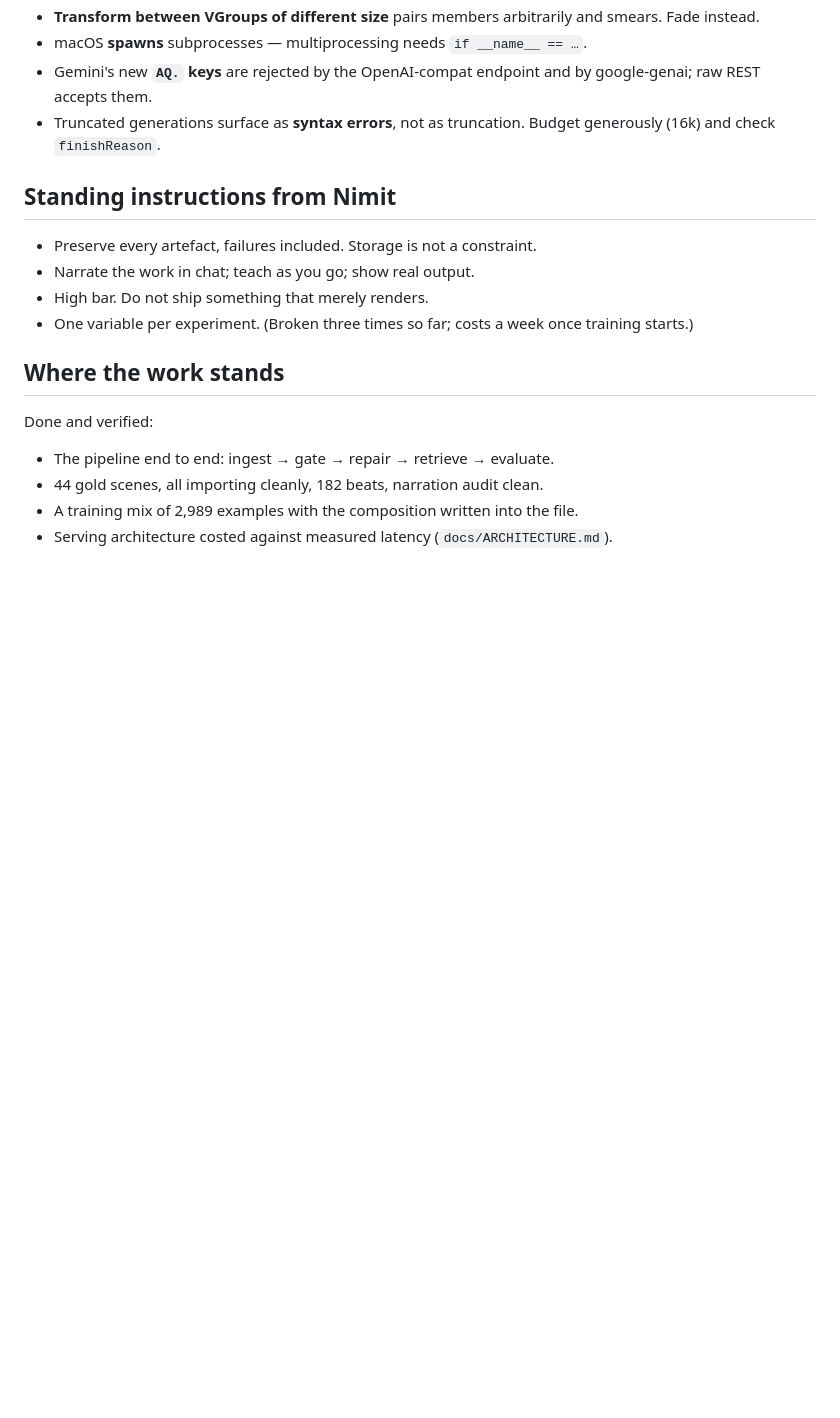
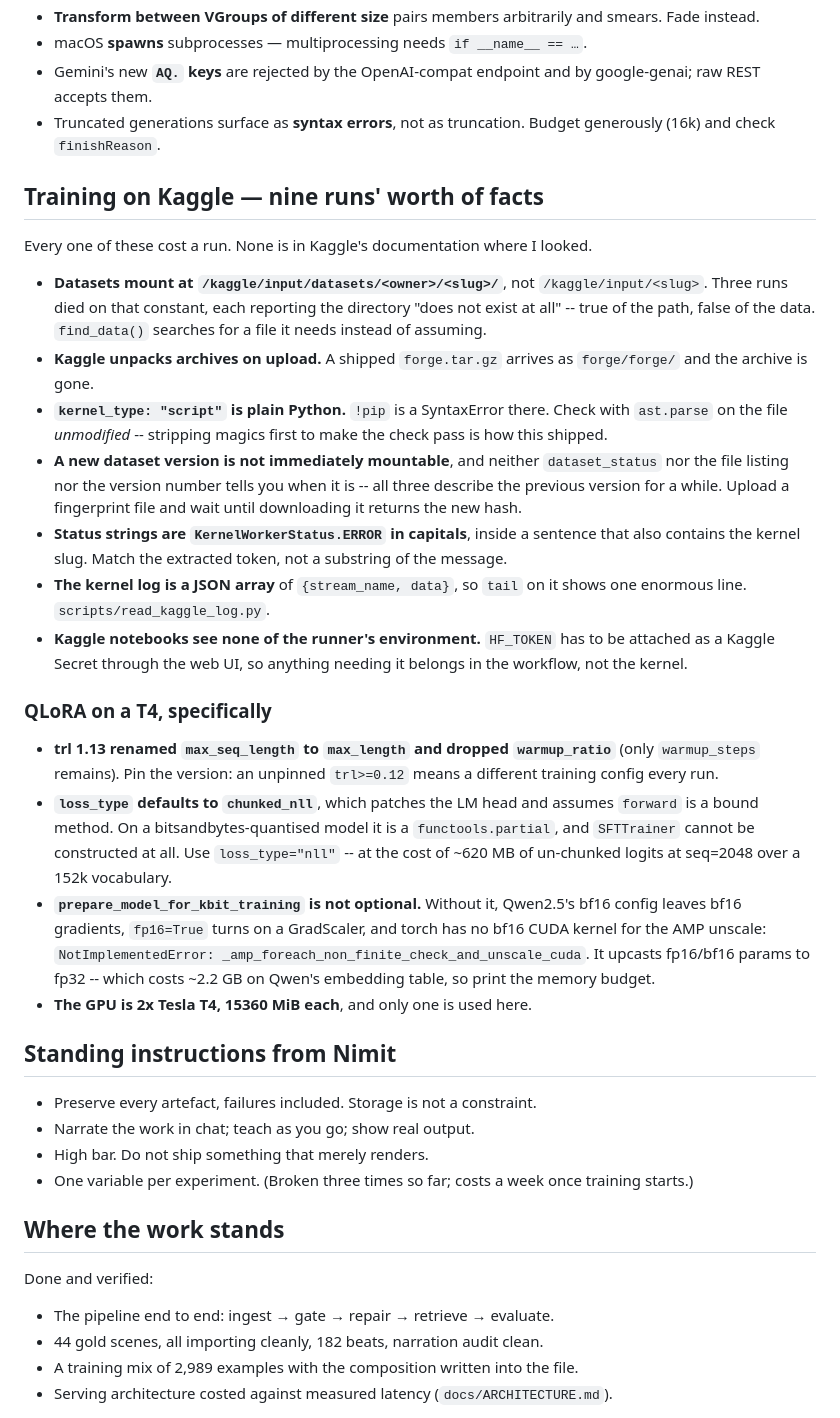
Before and after one commit to nimb-ou/manim-forge, a Markdown page: docs/STATE.md, the part around the change. GitHub-like rendering; blank space fills up the shorter version.

Commit message:
Write down what nine failed runs taught, before I forget it
Every fact here cost a run, and none of them was in the documentation where
I looked. They were living in commit messages, which is not where anyone
resuming this project would find them.

The Kaggle ones: datasets mount at /kaggle/input/datasets/<owner>/<slug>/,
archives are unpacked on upload, a "script" kernel is plain Python so !pip
is a SyntaxError, a new dataset version is not immediately mountable and no
metadata tells you when it is, status strings are capitalised inside a
sentence containing the slug, the log is a JSON array, and a notebook sees
none of the runner's environment.

The QLoRA ones: trl 1.13 renamed max_seq_length and dropped warmup_ratio;
loss_type defaults to chunked_nll which cannot patch a quantised model;
prepare_model_for_kbit_training is required or the GradScaler meets bf16
gradients it has no kernel for.

Also recorded in the ast.parse note: stripping magics before checking the
file is how the first failure shipped. The check existed and I defeated it.

```diff
--- a/docs/STATE.md
+++ b/docs/STATE.md
@@ -120,6 +120,51 @@ uvicorn forge.app.server:app --port 8765    # the platform
 - Truncated generations surface as **syntax errors**, not as truncation. Budget
   generously (16k) and check `finishReason`.
 
+## Training on Kaggle — nine runs' worth of facts
+
+Every one of these cost a run. None is in Kaggle's documentation where I
+looked.
+
+- **Datasets mount at `/kaggle/input/datasets/<owner>/<slug>/`**, not
+  `/kaggle/input/<slug>`. Three runs died on that constant, each reporting
+  the directory "does not exist at all" -- true of the path, false of the
+  data. `find_data()` searches for a file it needs instead of assuming.
+- **Kaggle unpacks archives on upload.** A shipped `forge.tar.gz` arrives as
+  `forge/forge/` and the archive is gone.
+- **`kernel_type: "script"` is plain Python.** `!pip` is a SyntaxError there.
+  Check with `ast.parse` on the file *unmodified* -- stripping magics first
+  to make the check pass is how this shipped.
+- **A new dataset version is not immediately mountable**, and neither
+  `dataset_status` nor the file listing nor the version number tells you
+  when it is -- all three describe the previous version for a while. Upload
+  a fingerprint file and wait until downloading it returns the new hash.
+- **Status strings are `KernelWorkerStatus.ERROR` in capitals**, inside a
+  sentence that also contains the kernel slug. Match the extracted token,
+  not a substring of the message.
+- **The kernel log is a JSON array** of `{stream_name, data}`, so `tail` on
+  it shows one enormous line. `scripts/read_kaggle_log.py`.
+- **Kaggle notebooks see none of the runner's environment.** `HF_TOKEN` has
+  to be attached as a Kaggle Secret through the web UI, so anything needing
+  it belongs in the workflow, not the kernel.
+
+### QLoRA on a T4, specifically
+
+- **trl 1.13 renamed `max_seq_length` to `max_length` and dropped
+  `warmup_ratio`** (only `warmup_steps` remains). Pin the version: an
+  unpinned `trl>=0.12` means a different training config every run.
+- **`loss_type` defaults to `chunked_nll`**, which patches the LM head and
+  assumes `forward` is a bound method. On a bitsandbytes-quantised model it
+  is a `functools.partial`, and `SFTTrainer` cannot be constructed at all.
+  Use `loss_type="nll"` -- at the cost of ~620 MB of un-chunked logits at
+  seq=2048 over a 152k vocabulary.
+- **`prepare_model_for_kbit_training` is not optional.** Without it,
+  Qwen2.5's bf16 config leaves bf16 gradients, `fp16=True` turns on a
+  GradScaler, and torch has no bf16 CUDA kernel for the AMP unscale:
+  `NotImplementedError: _amp_foreach_non_finite_check_and_unscale_cuda`.
+  It upcasts fp16/bf16 params to fp32 -- which costs ~2.2 GB on Qwen's
+  embedding table, so print the memory budget.
+- **The GPU is 2x Tesla T4, 15360 MiB each**, and only one is used here.
+
 ## Standing instructions from Nimit
 
 - Preserve every artefact, failures included. Storage is not a constraint.
```
